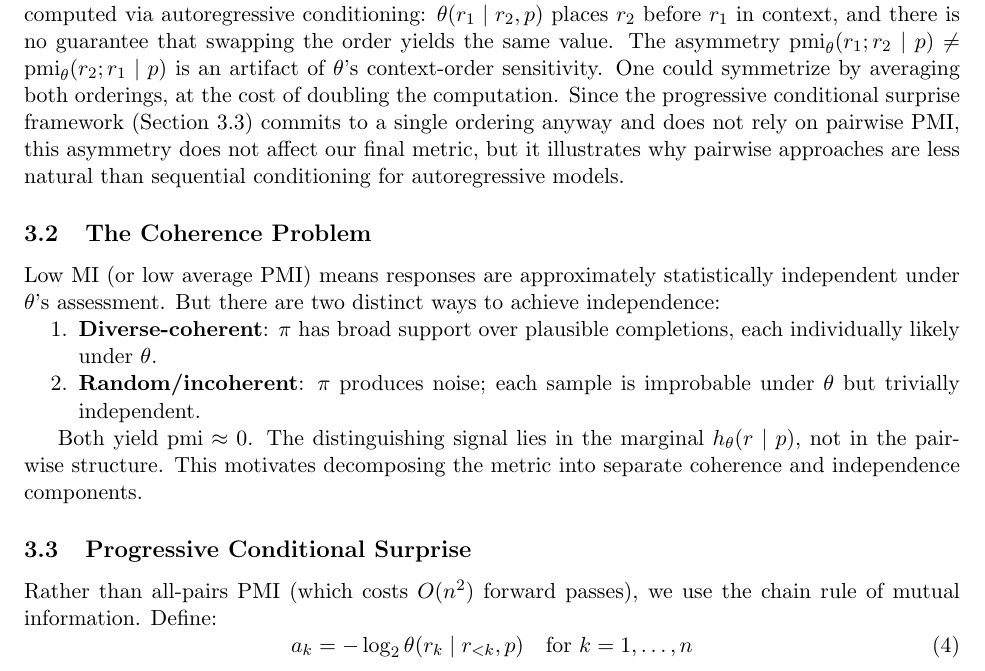
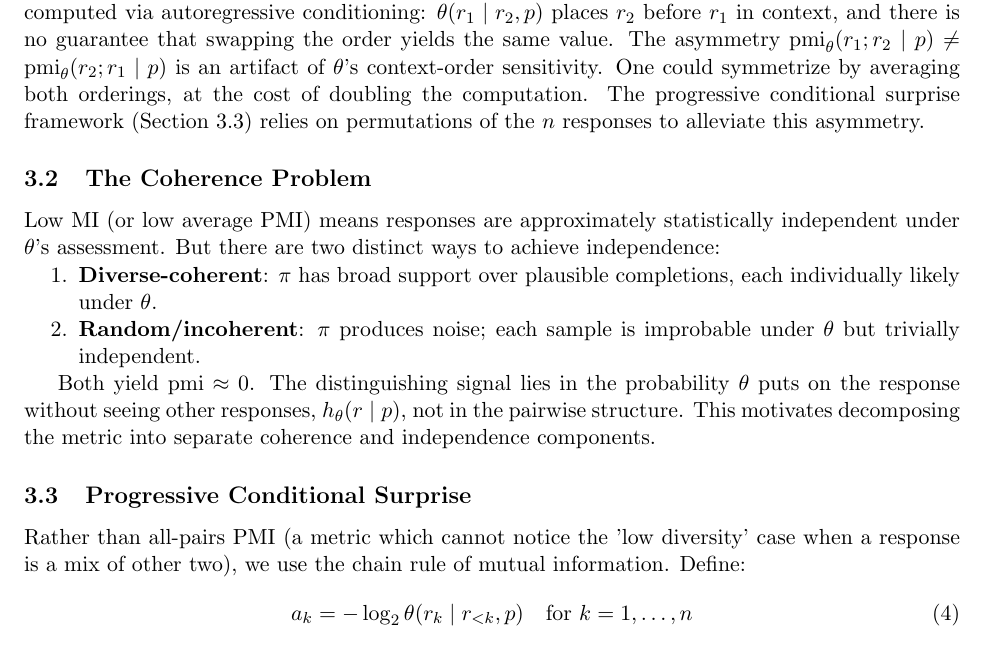
Before and after one commit to AMindToThink/icl-diversity, a LaTeX paper (paper/in_context_diversity_metric.tex): part of page 3 of 27, cut so that both start at the same text. Compiled offline with pdfLaTeX.

Commit message:
Touching up first 2.5 pages

```diff
--- a/paper/in_context_diversity_metric.tex
+++ b/paper/in_context_diversity_metric.tex
@@ -78,7 +78,7 @@ The natural starting point is the mutual information between two responses. For
 
 Note the distinction from mutual information proper: $I_\theta(R_1; R_2 \mid p) = \E_{r_1, r_2 \sim \pi}[\pmi_\theta(r_1; r_2 \mid p)]$. PMI for a single pair can be negative, unlike MI. With $n$ samples, the average of $\binom{n}{2}$ pairwise PMI values estimates MI.
 
-\paragraph{Asymmetry.} PMI is symmetric under the true joint distribution, but the quantity above is computed via autoregressive conditioning: $\theta(r_1 \mid r_2, p)$ places $r_2$ before $r_1$ in context, and there is no guarantee that swapping the order yields the same value. The asymmetry $\pmi_\theta(r_1; r_2 \mid p) \neq \pmi_\theta(r_2; r_1 \mid p)$ is an artifact of $\theta$'s context-order sensitivity. One could symmetrize by averaging both orderings, at the cost of doubling the computation. Since the progressive conditional surprise framework (Section~3.3) commits to a single ordering anyway and does not rely on pairwise PMI, this asymmetry does not affect our final metric, but it illustrates why pairwise approaches are less natural than sequential conditioning for autoregressive models.
+\paragraph{Asymmetry.} PMI is symmetric under the true joint distribution, but the quantity above is computed via autoregressive conditioning: $\theta(r_1 \mid r_2, p)$ places $r_2$ before $r_1$ in context, and there is no guarantee that swapping the order yields the same value. The asymmetry $\pmi_\theta(r_1; r_2 \mid p) \neq \pmi_\theta(r_2; r_1 \mid p)$ is an artifact of $\theta$'s context-order sensitivity. One could symmetrize by averaging both orderings, at the cost of doubling the computation. The progressive conditional surprise framework (Section~3.3) relies on permutations of the $n$ responses to alleviate this asymmetry.
 
 \subsection{The Coherence Problem}\label{sec:coherence-problem}
 
@@ -88,11 +88,11 @@ Low MI (or low average PMI) means responses are approximately statistically inde
     \item \textbf{Random/incoherent}: $\pi$ produces noise; each sample is improbable under $\theta$ but trivially independent.
 \end{enumerate}
 
-Both yield $\pmi \approx 0$. The distinguishing signal lies in the marginal $h_\theta(r \mid p)$, not in the pairwise structure. This motivates decomposing the metric into separate coherence and independence components.
+Both yield $\pmi \approx 0$. The distinguishing signal lies in the probability $\theta$ puts on the response without seeing other responses, $h_\theta(r \mid p)$, not in the pairwise structure. This motivates decomposing the metric into separate coherence and independence components.
 
 \subsection{Progressive Conditional Surprise}\label{sec:progressive-conditioning}
 
-Rather than all-pairs PMI (which costs $O(n^2)$ forward passes), we use the chain rule of mutual information. Define:
+Rather than all-pairs PMI (a metric which cannot notice the 'low diversity' case when a response is a mix of other two), we use the chain rule of mutual information. Define:
 \begin{equation}\label{eq:ak}
     a_k = -\log_2 \theta(r_k \mid r_{<k}, p) \quad \text{for } k = 1, \ldots, n
 \end{equation}
```
Also changed, not shown: 2 other files.
